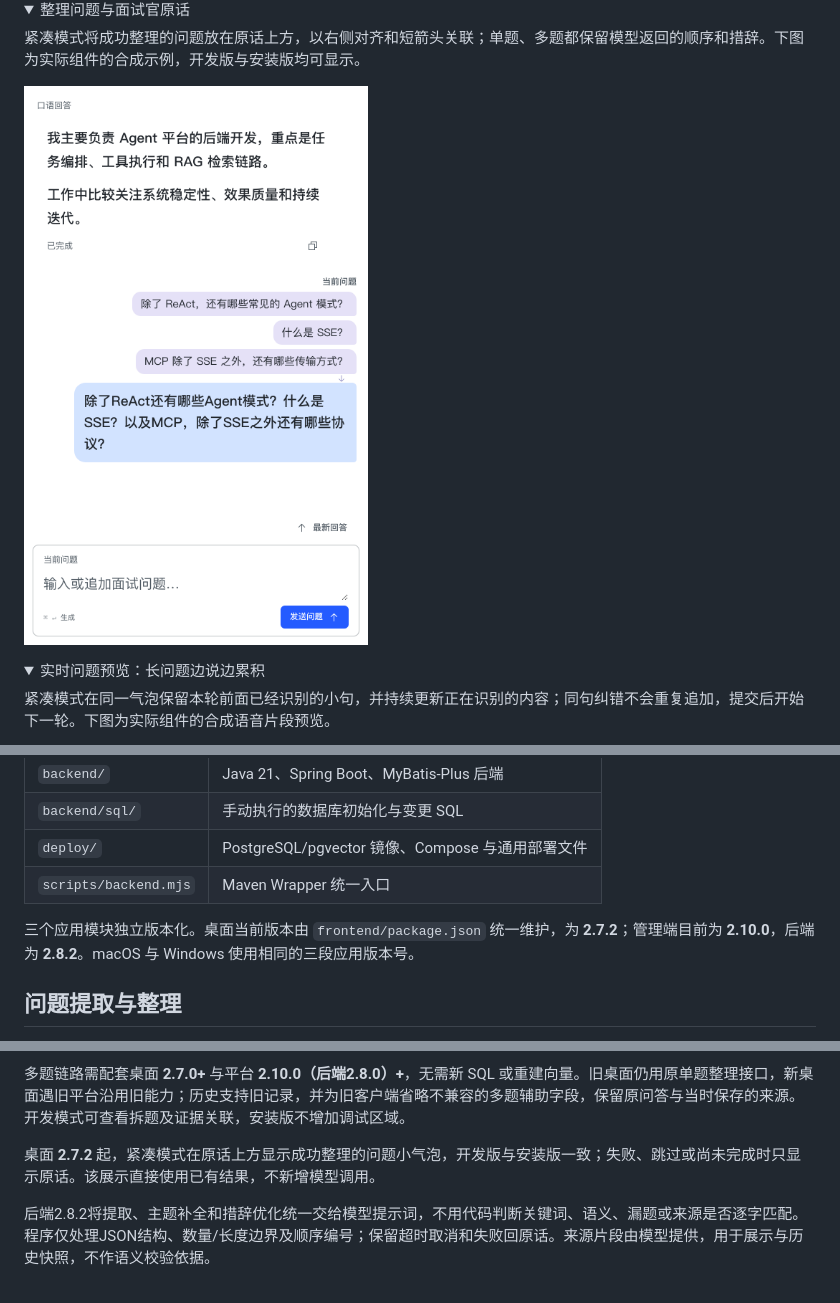
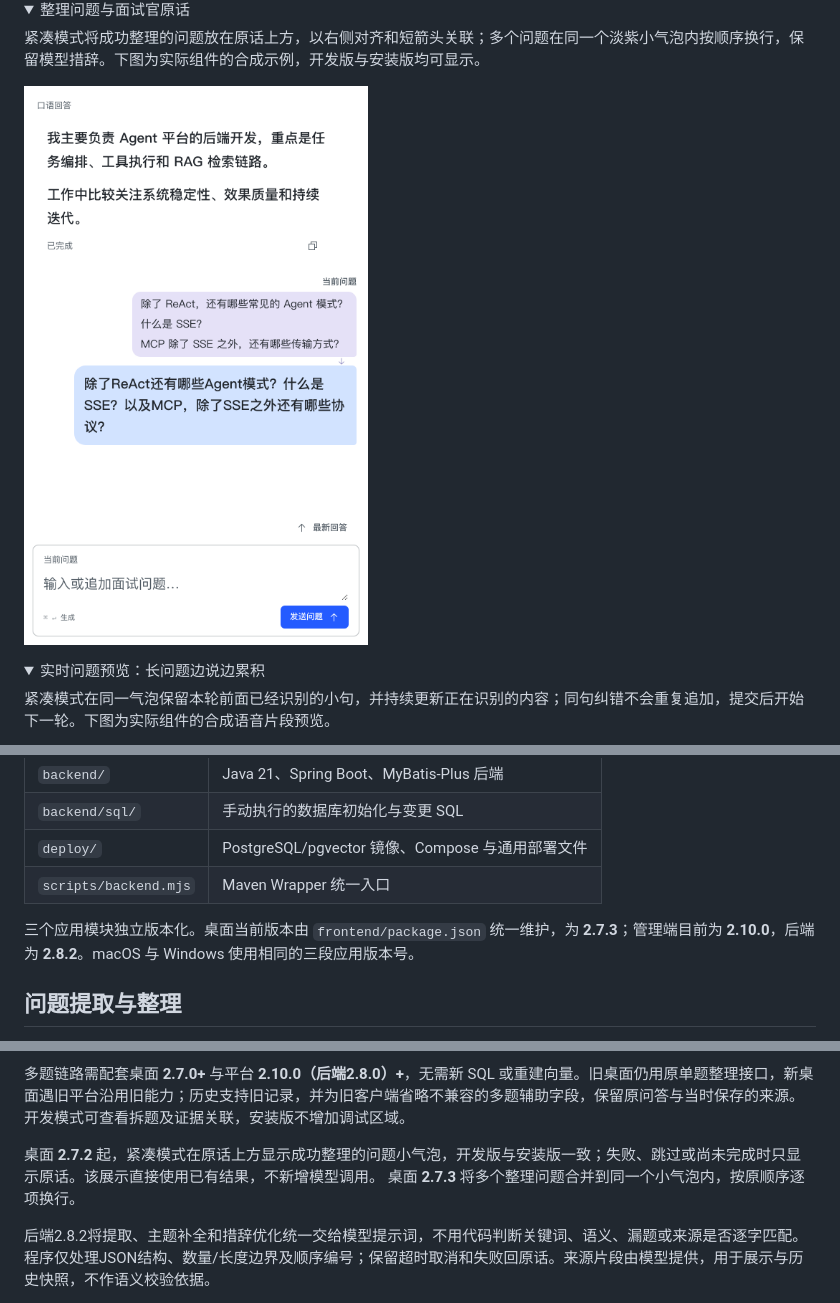
Before and after one commit to xc66xc/rewick, a Markdown page: README.md, 3 parts joined by grey strips. Drawn GitHub-style; pictures changed too: assets/readme/compact-question-bubbles.png; folded sections open.

```diff
--- a/README.md
+++ b/README.md
@@ -11,5 +11,5 @@
 <details>
 <summary>整理问题与面试官原话</summary>
 
-紧凑模式将成功整理的问题放在原话上方，以右侧对齐和短箭头关联；单题、多题都保留模型返回的顺序和措辞。下图为实际组件的合成示例，开发版与安装版均可显示。
+紧凑模式将成功整理的问题放在原话上方，以右侧对齐和短箭头关联；多个问题在同一个淡紫小气泡内按顺序换行，保留模型措辞。下图为实际组件的合成示例，开发版与安装版均可显示。
 
@@ -107,7 +107,7 @@
 | `deploy/` | PostgreSQL/pgvector 镜像、Compose 与通用部署文件 |
 | `scripts/backend.mjs` | Maven Wrapper 统一入口 |
 
-三个应用模块独立版本化。桌面当前版本由 `frontend/package.json` 统一维护，为 **2.7.2**；管理端目前为 **2.10.0**，后端为 **2.8.2**。macOS 与 Windows 使用相同的三段应用版本号。
+三个应用模块独立版本化。桌面当前版本由 `frontend/package.json` 统一维护，为 **2.7.3**；管理端目前为 **2.10.0**，后端为 **2.8.2**。macOS 与 Windows 使用相同的三段应用版本号。
 
 ## 问题提取与整理
 
@@ -120,6 +120,7 @@
 多题链路需配套桌面 **2.7.0+** 与平台 **2.10.0（后端2.8.0）+**，无需新 SQL 或重建向量。旧桌面仍用原单题整理接口，新桌面遇旧平台沿用旧能力；历史支持旧记录，并为旧客户端省略不兼容的多题辅助字段，保留原问答与当时保存的来源。开发模式可查看拆题及证据关联，安装版不增加调试区域。
 
 桌面 **2.7.2** 起，紧凑模式在原话上方显示成功整理的问题小气泡，开发版与安装版一致；失败、跳过或尚未完成时只显示原话。该展示直接使用已有结果，不新增模型调用。
+桌面 **2.7.3** 将多个整理问题合并到同一个小气泡内，按原顺序逐项换行。
 
 后端2.8.2将提取、主题补全和措辞优化统一交给模型提示词，不用代码判断关键词、语义、漏题或来源是否逐字匹配。程序仅处理JSON结构、数量/长度边界及顺序编号；保留超时取消和失败回原话。来源片段由模型提供，用于展示与历史快照，不作语义校验依据。
 
```
Also changed, not shown: other parts of README.md (+1 -1 lines), CHANGELOG.md (+7 -0 lines), 5 other files.
